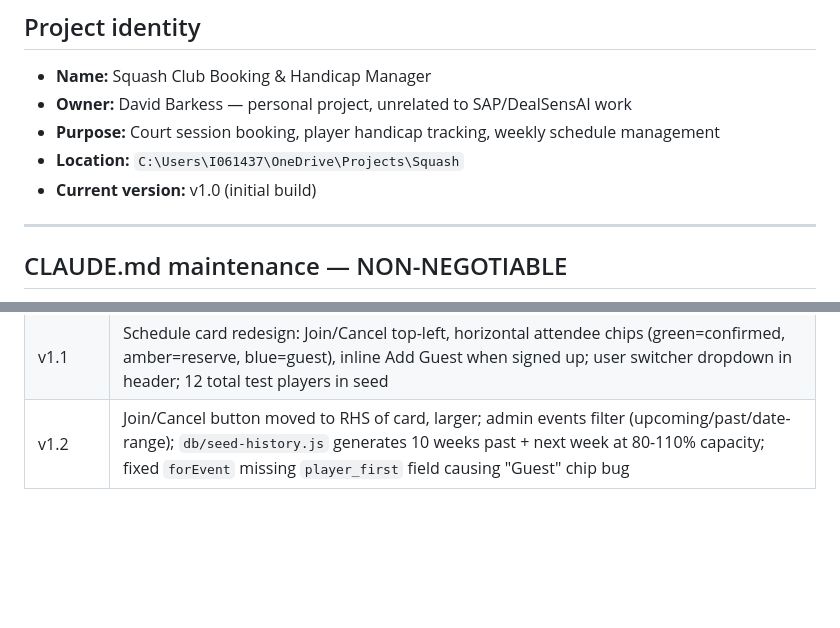
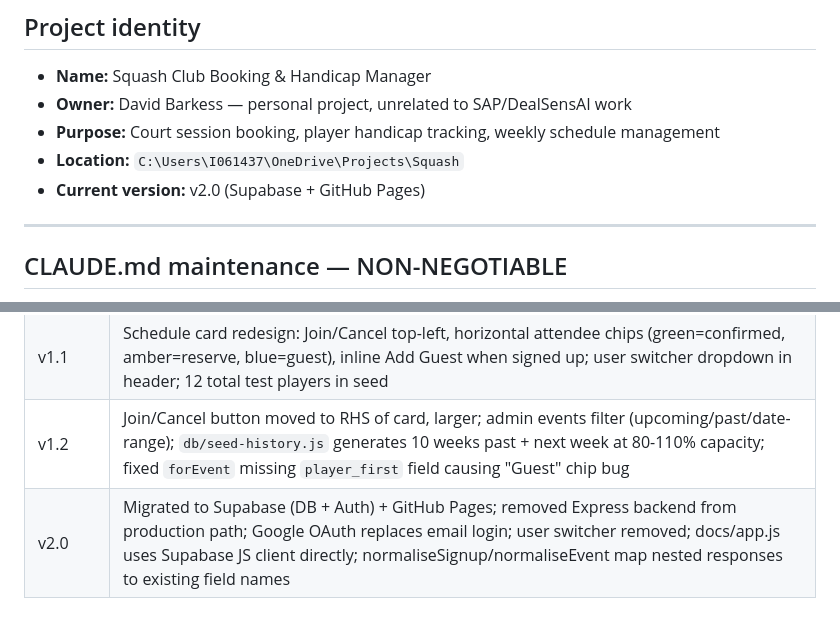
Before and after one commit to dbaprojects/squash, a Markdown page: CLAUDE.md, 2 parts joined by grey strips. Drawn GitHub-style; blank space fills up the shorter version.

Commit message:
Update CLAUDE.md: v2.0 migration notes

```diff
--- a/CLAUDE.md
+++ b/CLAUDE.md
@@ -5,7 +5,7 @@
 - **Owner:** David Barkess — personal project, unrelated to SAP/DealSensAI work
 - **Purpose:** Court session booking, player handicap tracking, weekly schedule management
 - **Location:** `C:\Users\I061437\OneDrive\Projects\Squash`
-- **Current version:** v1.0 (initial build)
+- **Current version:** v2.0 (Supabase + GitHub Pages)
 
 ---
 
@@ -171,3 +171,4 @@ Increment version comment in this file and add a note below for each meaningful
 | v1.0 | Initial build — SQLite backend, all core features |
 | v1.1 | Schedule card redesign: Join/Cancel top-left, horizontal attendee chips (green=confirmed, amber=reserve, blue=guest), inline Add Guest when signed up; user switcher dropdown in header; 12 total test players in seed |
 | v1.2 | Join/Cancel button moved to RHS of card, larger; admin events filter (upcoming/past/date-range); `db/seed-history.js` generates 10 weeks past + next week at 80-110% capacity; fixed `forEvent` missing `player_first` field causing "Guest" chip bug |
+| v2.0 | Migrated to Supabase (DB + Auth) + GitHub Pages; removed Express backend from production path; Google OAuth replaces email login; user switcher removed; docs/app.js uses Supabase JS client directly; normaliseSignup/normaliseEvent map nested responses to existing field names |
```
